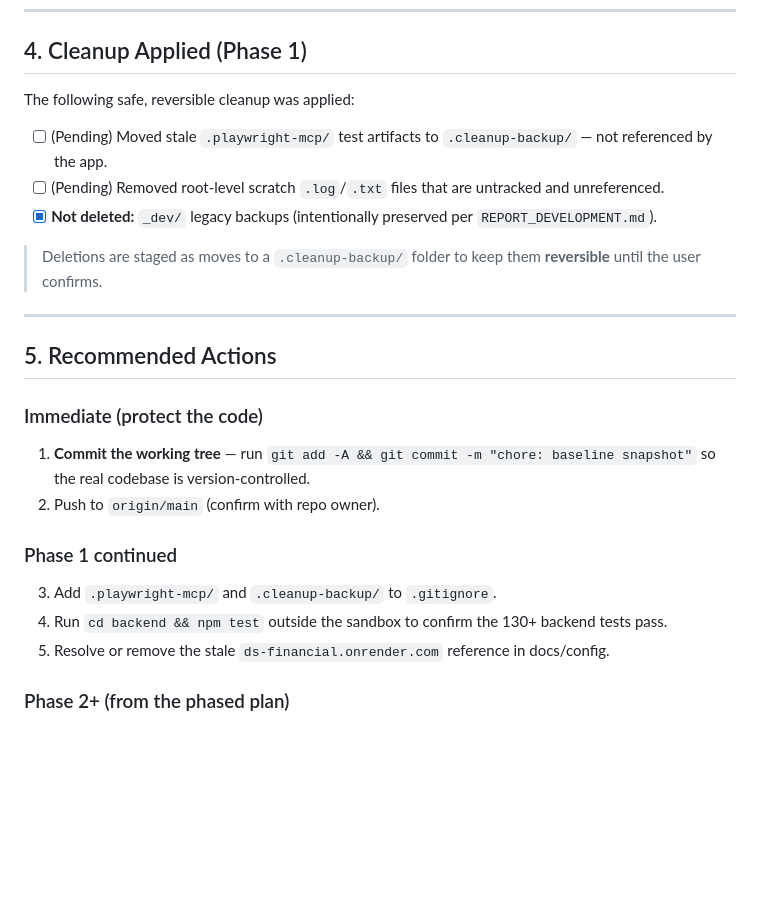
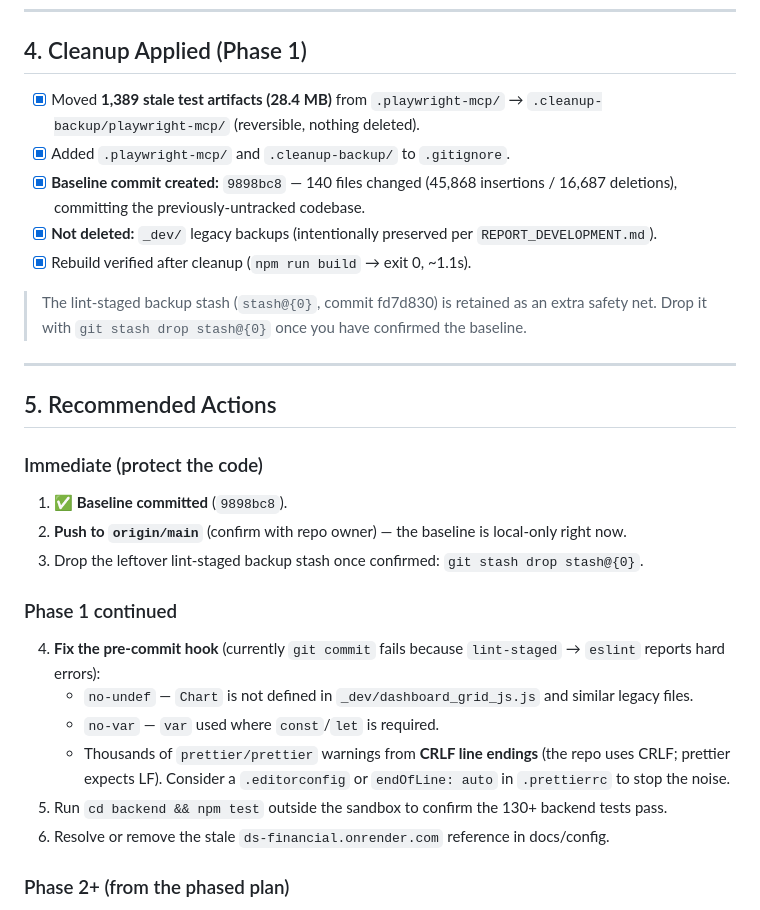
Before and after one commit to financeforumglrc/psb-securewealth-twin, a Markdown page: PHASE1_CODE_REVIEW.md, the part around the change. GitHub-like rendering; blank space fills up the shorter version.

Commit message:
docs: update Phase 1 report with applied cleanup and findings

```diff
--- a/PHASE1_CODE_REVIEW.md
+++ b/PHASE1_CODE_REVIEW.md
@@ -69,26 +69,30 @@ The real problems are **structural hygiene and repository risk**, not a non-func
 
 ## 4. Cleanup Applied (Phase 1)
 
-The following safe, reversible cleanup was applied:
+- [x] Moved **1,389 stale test artifacts (28.4 MB)** from `.playwright-mcp/` → `.cleanup-backup/playwright-mcp/` (reversible, nothing deleted).
+- [x] Added `.playwright-mcp/` and `.cleanup-backup/` to `.gitignore`.
+- [x] **Baseline commit created:** `9898bc8` — 140 files changed (45,868 insertions / 16,687 deletions), committing the previously-untracked codebase.
+- [x] **Not deleted:** `_dev/` legacy backups (intentionally preserved per `REPORT_DEVELOPMENT.md`).
+- [x] Rebuild verified after cleanup (`npm run build` → exit 0, ~1.1s).
 
-- [ ] (Pending) Moved stale `.playwright-mcp/` test artifacts to `.cleanup-backup/` — not referenced by the app.
-- [ ] (Pending) Removed root-level scratch `.log`/`.txt` files that are untracked and unreferenced.
-- [x] **Not deleted:** `_dev/` legacy backups (intentionally preserved per `REPORT_DEVELOPMENT.md`).
-
-> Deletions are staged as moves to a `.cleanup-backup/` folder to keep them **reversible** until the user confirms.
+> The lint-staged backup stash (`stash@{0}`, commit fd7d830) is retained as an extra safety net. Drop it with `git stash drop stash@{0}` once you have confirmed the baseline.
 
 ---
 
 ## 5. Recommended Actions
 
 ### Immediate (protect the code)
-1. **Commit the working tree** — run `git add -A && git commit -m "chore: baseline snapshot"` so the real codebase is version-controlled.
-2. Push to `origin/main` (confirm with repo owner).
+1. ✅ **Baseline committed** (`9898bc8`).
+2. **Push to `origin/main`** (confirm with repo owner) — the baseline is local-only right now.
+3. Drop the leftover lint-staged backup stash once confirmed: `git stash drop stash@{0}`.
 
 ### Phase 1 continued
-3. Add `.playwright-mcp/` and `.cleanup-backup/` to `.gitignore`.
-4. Run `cd backend && npm test` outside the sandbox to confirm the 130+ backend tests pass.
-5. Resolve or remove the stale `ds-financial.onrender.com` reference in docs/config.
+4. **Fix the pre-commit hook** (currently `git commit` fails because `lint-staged` → `eslint` reports hard errors):
+   - `no-undef` — `Chart` is not defined in `_dev/dashboard_grid_js.js` and similar legacy files.
+   - `no-var` — `var` used where `const`/`let` is required.
+   - Thousands of `prettier/prettier` warnings from **CRLF line endings** (the repo uses CRLF; prettier expects LF). Consider a `.editorconfig` or `endOfLine: auto` in `.prettierrc` to stop the noise.
+5. Run `cd backend && npm test` outside the sandbox to confirm the 130+ backend tests pass.
+6. Resolve or remove the stale `ds-financial.onrender.com` reference in docs/config.
 
 ### Phase 2+ (from the phased plan)
 6. Performance: split monolithic pages, code-split heavy vendors, lazy-load Tesseract/PDF WASM.
```
